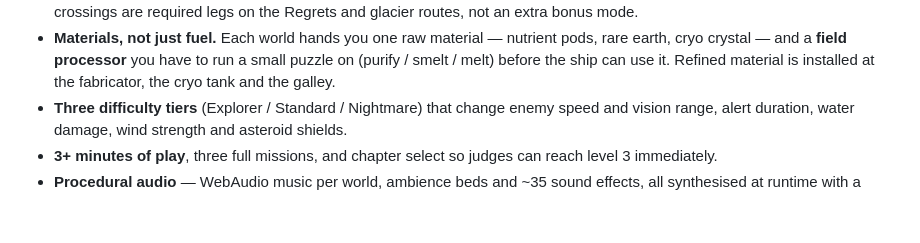
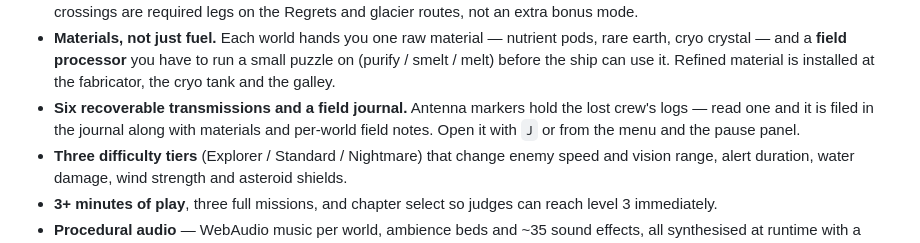
Before and after one commit to reteshmani0-droid/pale-horizon, a Markdown page: README.md, the part around one of its changes. Rendered like a GitHub page; blank space fills up the shorter version.

```diff
--- a/README.md
+++ b/README.md
@@ -18,6 +18,9 @@ off them.
 - **Materials, not just fuel.** Each world hands you one raw material — nutrient pods, rare earth, cryo
   crystal — and a **field processor** you have to run a small puzzle on (purify / smelt / melt) before the
   ship can use it. Refined material is installed at the fabricator, the cryo tank and the galley.
+- **Six recoverable transmissions and a field journal.** Antenna markers hold the lost crew's logs — read
+  one and it is filed in the journal along with materials and per-world field notes. Open it with `J` or
+  from the menu and the pause panel.
 - **Three difficulty tiers** (Explorer / Standard / Nightmare) that change enemy speed and vision range,
   alert duration, water damage, wind strength and asteroid shields.
 - **3+ minutes of play**, three full missions, and chapter select so judges can reach level 3 immediately.
```
Also changed, not shown: other parts of README.md (+9 -8 lines), docs/design/DESIGN_MAPPING.md (+1 -1 lines), docs/portfolio/PORTFOLIO.md (+1 -1 lines).
